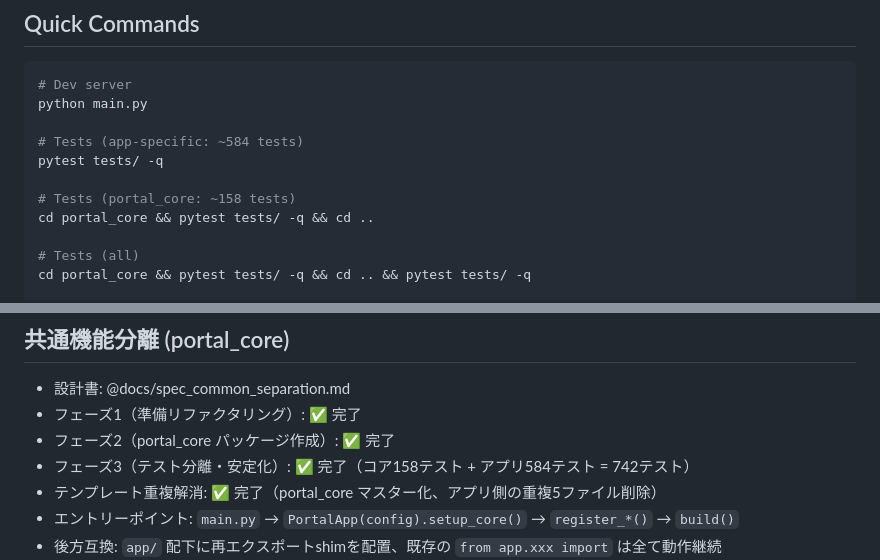
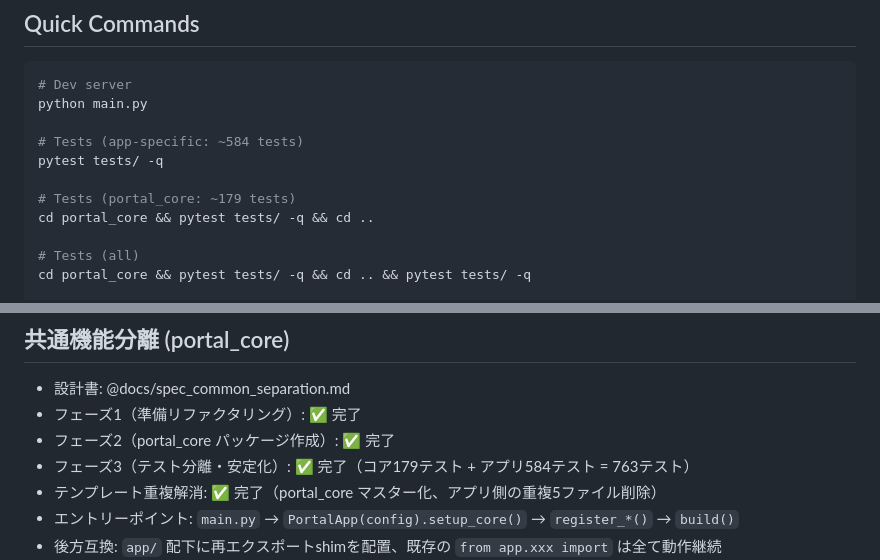
Before and after one commit to ryouss1/todo_list_portal, a Markdown page: CLAUDE.md, 2 parts joined by grey strips. GitHub-like rendering.

```diff
--- a/CLAUDE.md
+++ b/CLAUDE.md
@@ -36,7 +36,7 @@ python main.py
 # Tests (app-specific: ~584 tests)
 pytest tests/ -q
 
-# Tests (portal_core: ~158 tests)
+# Tests (portal_core: ~179 tests)
 cd portal_core && pytest tests/ -q && cd ..
 
 # Tests (all)
@@ -111,7 +111,7 @@ alembic upgrade head
 - 設計書: @docs/spec_common_separation.md
 - フェーズ1（準備リファクタリング）: ✅ 完了
 - フェーズ2（portal_core パッケージ作成）: ✅ 完了
-- フェーズ3（テスト分離・安定化）: ✅ 完了（コア158テスト + アプリ584テスト = 742テスト）
+- フェーズ3（テスト分離・安定化）: ✅ 完了（コア179テスト + アプリ584テスト = 763テスト）
 - テンプレート重複解消: ✅ 完了（portal_core マスター化、アプリ側の重複5ファイル削除）
 - エントリーポイント: `main.py` → `PortalApp(config).setup_core()` → `register_*()` → `build()`
 - 後方互換: `app/` 配下に再エクスポートshimを配置、既存の `from app.xxx import` は全て動作継続
```
Also changed, not shown: docs/issue7.md (+10 -5 lines), docs/spec_nonfunction.md (+4 -4 lines).
